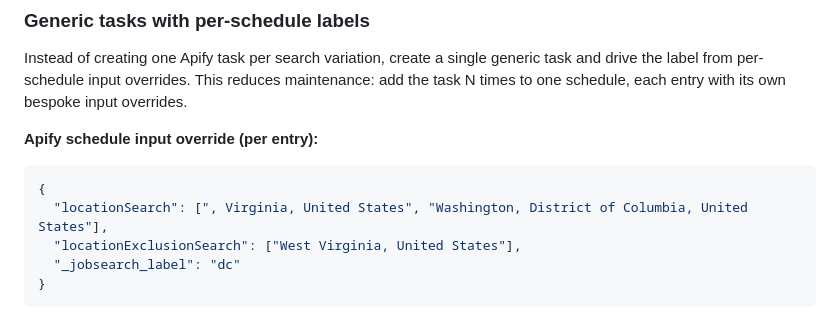
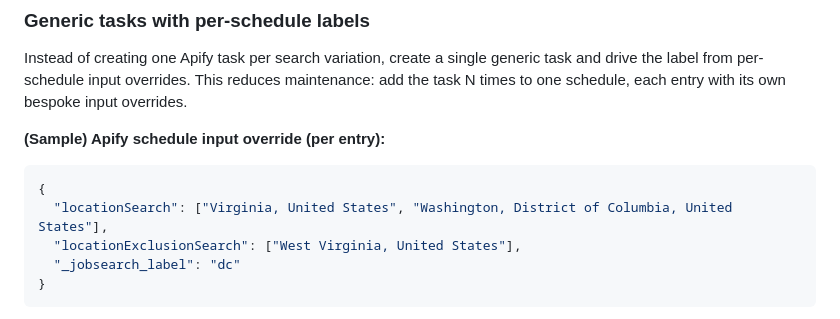
Before and after one commit to dballing/jobsearch, a Markdown page: docs/configuration.md, the part around one of its changes. GitHub-like rendering.

````diff
--- a/docs/configuration.md
+++ b/docs/configuration.md
@@ -48,10 +49,10 @@ Multiple tasks can share the same `label` — they contribute to the same filter
 
 Instead of creating one Apify task per search variation, create a single generic task and drive the label from per-schedule input overrides. This reduces maintenance: add the task N times to one schedule, each entry with its own bespoke input overrides.
 
-**Apify schedule input override (per entry):**
+**(Sample) Apify schedule input override (per entry):**
 ```json
 {
-  "locationSearch": [", Virginia, United States", "Washington, District of Columbia, United States"],
+  "locationSearch": ["Virginia, United States", "Washington, District of Columbia, United States"],
   "locationExclusionSearch": ["West Virginia, United States"],
   "_jobsearch_label": "dc"
 }
````
Also changed, not shown: other parts of docs/configuration.md (+1 -0 lines), README.md (+1 -1 lines), docs/features.md (+1 -1 lines).
